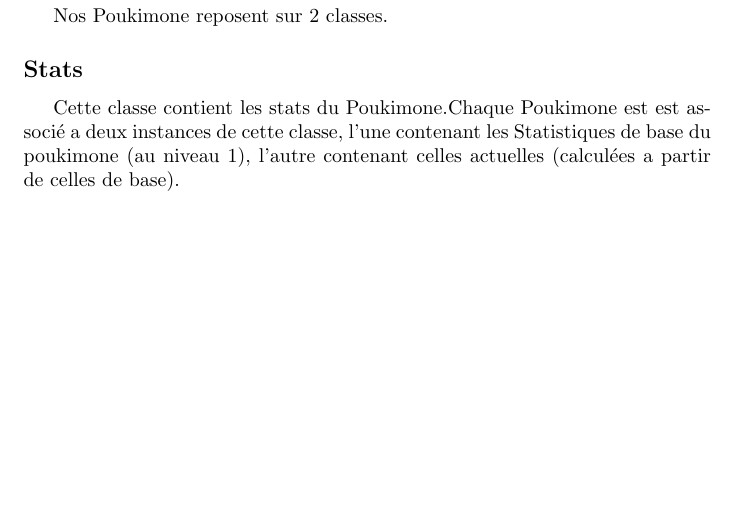
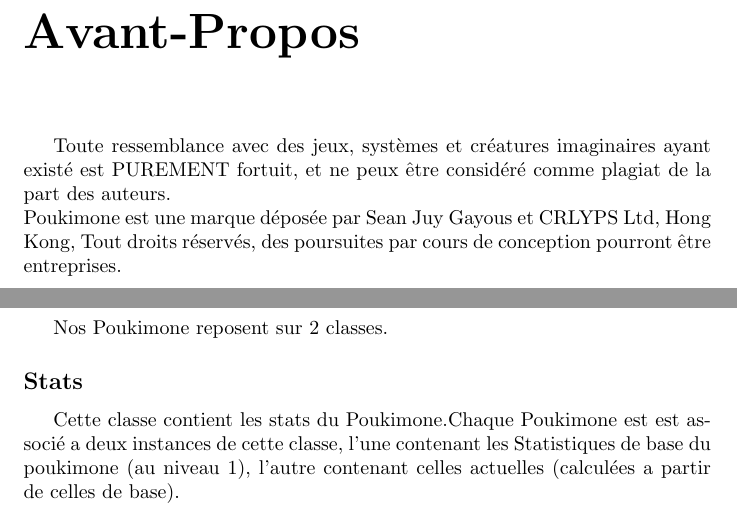
Before and after one commit to 94810/Poukimone-Kaki, a LaTeX document (Rapport/compte_rendu.tex): part of page 2 of 5 before the commit and two parts of pages 2 and 3 of 6 after it, the two joined at a grey line, cut at the place of the change, the shorter picture padded with empty space. Compiled offline with pdfLaTeX.

Commit message:
Ajout avant propos

```diff
--- a/Rapport/compte_rendu.tex
+++ b/Rapport/compte_rendu.tex
@@ -22,6 +22,11 @@
 
 \maketitle
 
+\chapter*{Avant-Propos}
+Toute ressemblance avec des jeux, systèmes et créatures imaginaires ayant existé est PUREMENT fortuit, et ne peux être considéré comme plagiat de la part des auteurs.\\
+Poukimone est une marque déposée par Sean Juy Gayous et CRLYPS Ltd, Hong Kong, Tout droits réservés, des poursuites par cours de conception pourront être entreprises.
+
+\newpage
 \section*{Question 1}
 
 Nos Poukimone reposent sur 2 classes.
```
Also changed, not shown: Rapport/compte_rendu.pdf.
